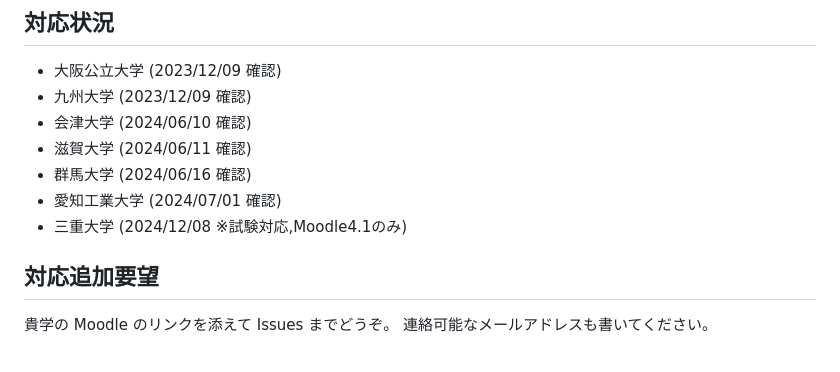
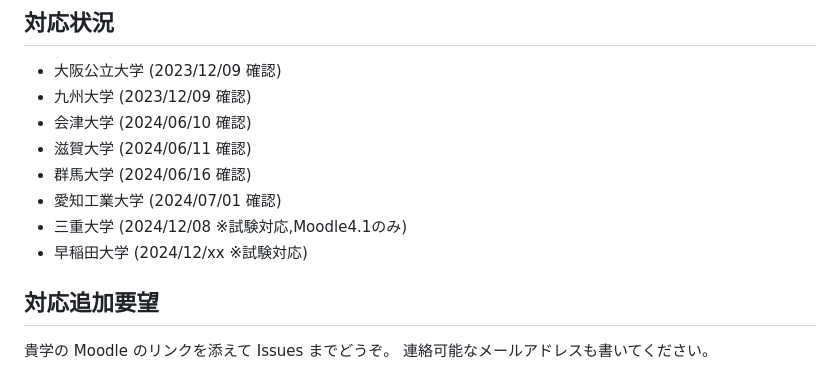
Before and after one commit to tomo0611/moodle-plus, a Markdown page: README.md, the part around the change. Rendered like a GitHub page.

```diff
--- a/README.md
+++ b/README.md
@@ -31,6 +31,7 @@ Moodle Plus はオープンソースの教育支援システム「Moodle」に
 - 群馬大学 (2024/06/16 確認)
 - 愛知工業大学 (2024/07/01 確認)
 - 三重大学 (2024/12/08 ※試験対応,Moodle4.1のみ)
+- 早稲田大学 (2024/12/xx ※試験対応)
 
 ## 対応追加要望
 
```
